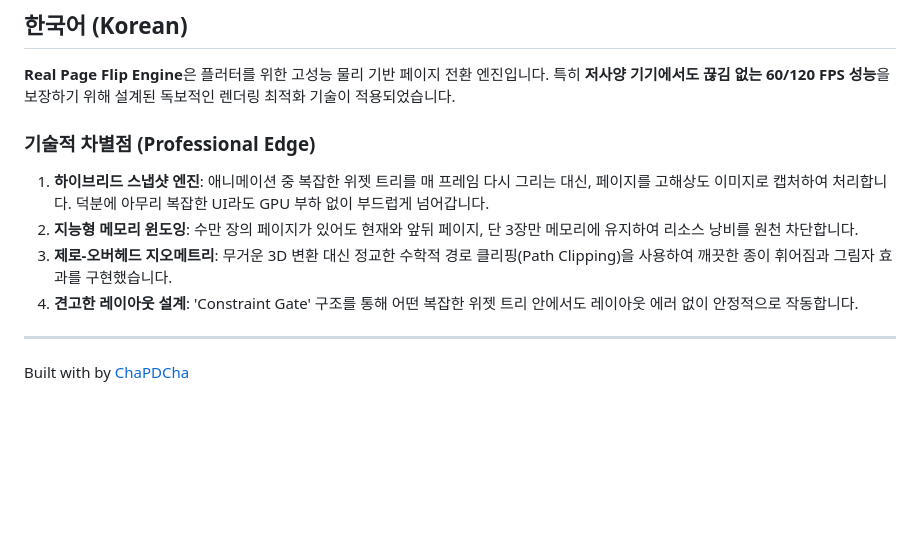
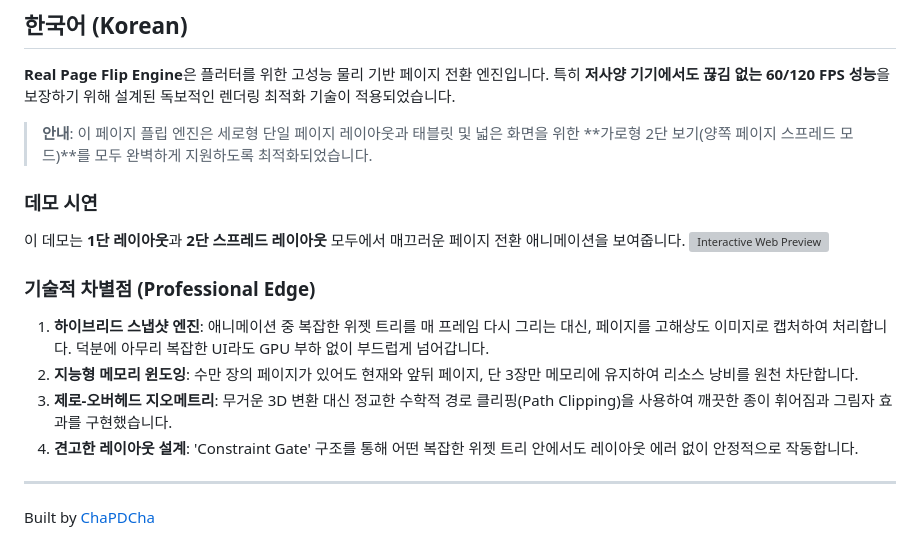
Before and after one commit to ChaPDCha/flutter_real_page_flip, a Markdown page: README.md, the part around the change. Rendered like a GitHub page; blank space fills up the shorter version; grey boxes are pictures that could not be loaded.

Commit message:
docs: update Korean README with webp demo video and spread mode support

```diff
--- a/README.md
+++ b/README.md
@@ -176,6 +176,12 @@ This project is licensed under the **MIT License** - see the [LICENSE](LICENSE)
 
 **Real Page Flip Engine**은 플러터를 위한 고성능 물리 기반 페이지 전환 엔진입니다. 특히 **저사양 기기에서도 끊김 없는 60/120 FPS 성능**을 보장하기 위해 설계된 독보적인 렌더링 최적화 기술이 적용되었습니다.
 
+> **안내**: 이 페이지 플립 엔진은 세로형 단일 페이지 레이아웃과 태블릿 및 넓은 화면을 위한 **가로형 2단 보기(양쪽 페이지 스프레드 모드)**를 모두 완벽하게 지원하도록 최적화되었습니다.
+
+### 데모 시연
+이 데모는 **1단 레이아웃**과 **2단 스프레드 레이아웃** 모두에서 매끄러운 페이지 전환 애니메이션을 보여줍니다.
+![Interactive Web Preview](doc/screenshots/page_flip_demo.webp)
+
 ### 기술적 차별점 (Professional Edge)
 
 1. **하이브리드 스냅샷 엔진**: 애니메이션 중 복잡한 위젯 트리를 매 프레임 다시 그리는 대신, 페이지를 고해상도 이미지로 캡처하여 처리합니다. 덕분에 아무리 복잡한 UI라도 GPU 부하 없이 부드럽게 넘어갑니다.
@@ -185,4 +191,4 @@ This project is licensed under the **MIT License** - see the [LICENSE](LICENSE)
 
 ---
 
-Built with by [ChaPDCha](https://github.com/ChaPDCha)
+Built by [ChaPDCha](https://github.com/ChaPDCha)
```
Also changed, not shown: README_KR.md (+4 -6 lines).
